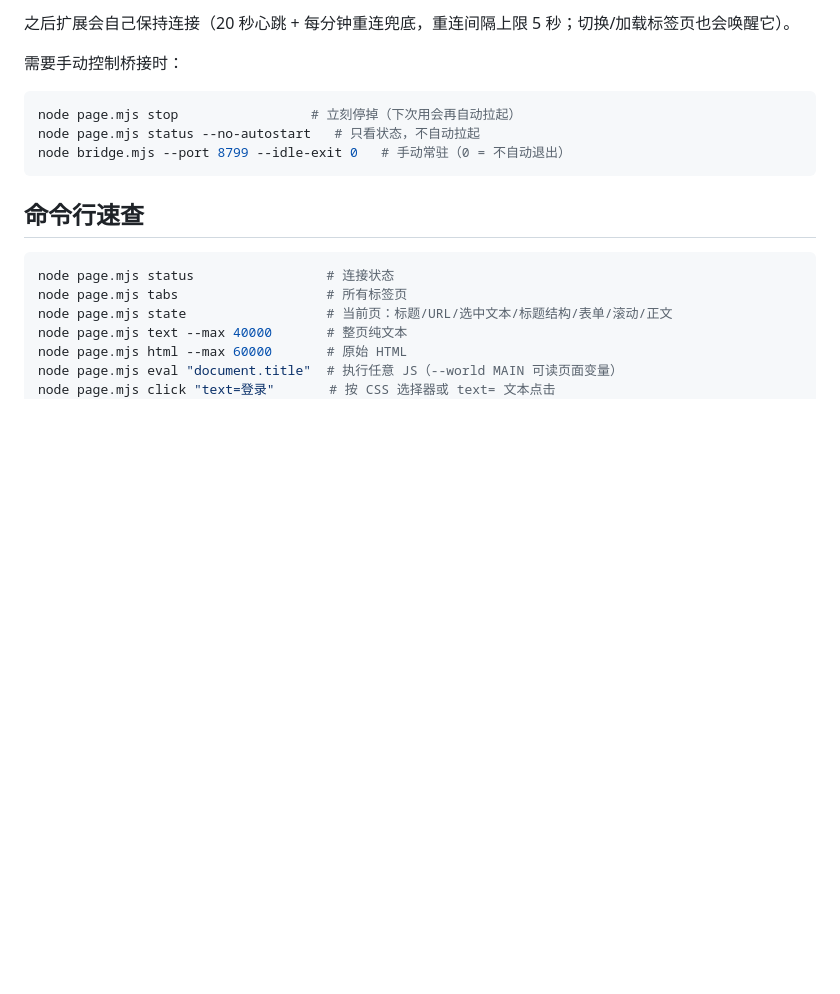
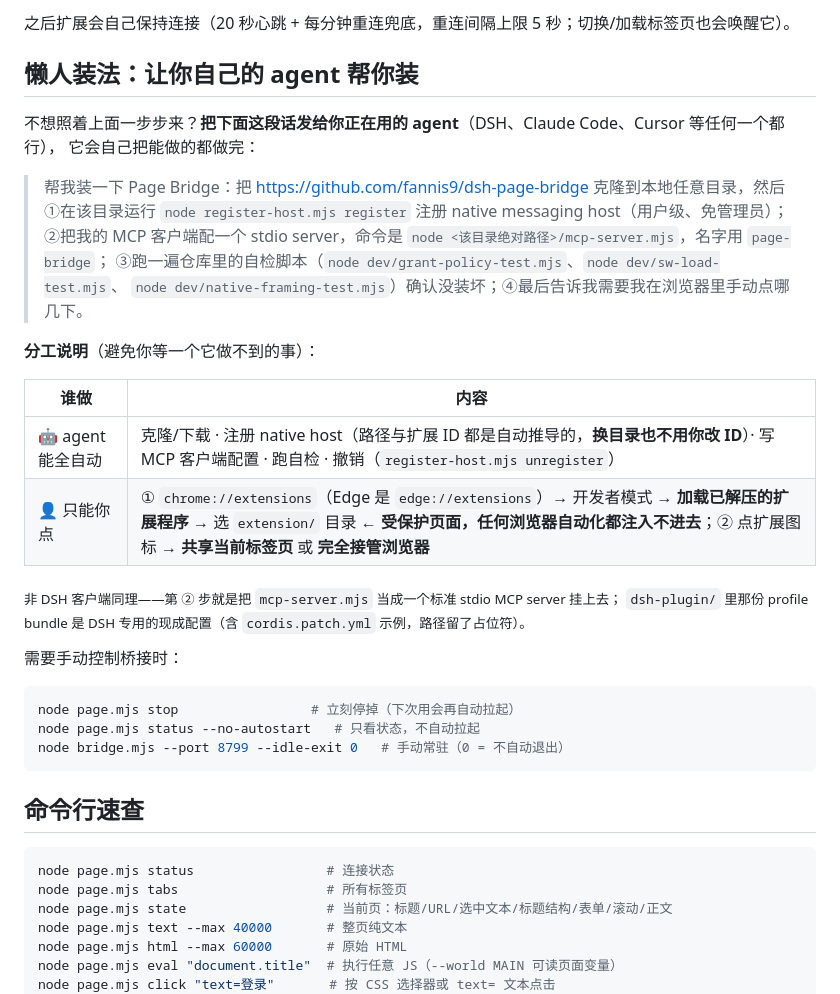
Before and after one commit to fannis9/dsh-page-bridge, a Markdown page: README.md, the part around the change. GitHub-like rendering; blank space fills up the shorter version.

Commit message:
README：新增「懒人装法」——把一段提示词发给自己的 agent 即可自动完成安装；并写清 agent 能做与只能人手点的分工

```diff
--- a/README.md
+++ b/README.md
@@ -72,6 +72,27 @@ Chrome 会休眠 MV3 扩展的 service worker，而桥接/DSH 端**无法主动
    **「完全接管浏览器」**（任意标签页，徽标变红 `ALL`）。
 
 之后扩展会自己保持连接（20 秒心跳 + 每分钟重连兜底，重连间隔上限 5 秒；切换/加载标签页也会唤醒它）。
+
+## 懒人装法：让你自己的 agent 帮你装
+
+不想照着上面一步步来？**把下面这段话发给你正在用的 agent**（DSH、Claude Code、Cursor 等任何一个都行），
+它会自己把能做的都做完：
+
+> 帮我装一下 Page Bridge：把 https://github.com/fannis9/dsh-page-bridge 克隆到本地任意目录，然后
+> ①在该目录运行 `node register-host.mjs register` 注册 native messaging host（用户级、免管理员）；
+> ②把我的 MCP 客户端配一个 stdio server，命令是 `node <该目录绝对路径>/mcp-server.mjs`，名字用 `page-bridge`；
+> ③跑一遍仓库里的自检脚本（`node dev/grant-policy-test.mjs`、`node dev/sw-load-test.mjs`、
+> `node dev/native-framing-test.mjs`）确认没装坏；④最后告诉我需要我在浏览器里手动点哪几下。
+
+**分工说明**（避免你等一个它做不到的事）：
+
+| 谁做 | 内容 |
+|---|---|
+| 🤖 agent 能全自动 | 克隆/下载 · 注册 native host（路径与扩展 ID 都是自动推导的，**换目录也不用你改 ID**）· 写 MCP 客户端配置 · 跑自检 · 撤销（`register-host.mjs unregister`） |
+| 👤 只能你点 | ① `chrome://extensions`（Edge 是 `edge://extensions`）→ 开发者模式 → **加载已解压的扩展程序** → 选 `extension/` 目录 ← **受保护页面，任何浏览器自动化都注入不进去**；② 点扩展图标 → **共享当前标签页** 或 **完全接管浏览器** |
+
+<sub>非 DSH 客户端同理——第 ② 步就是把 `mcp-server.mjs` 当成一个标准 stdio MCP server 挂上去；
+`dsh-plugin/` 里那份 profile bundle 是 DSH 专用的现成配置（含 `cordis.patch.yml` 示例，路径留了占位符）。</sub>
 
 需要手动控制桥接时：
 
```
